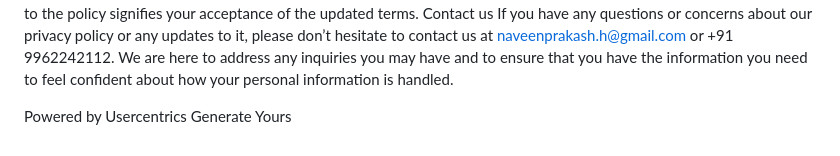
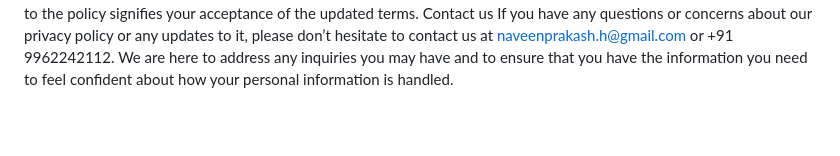
Before and after one commit to naveenprakash/Breath, a Markdown page: README.md, the part around one of its changes. GitHub-like rendering; blank space fills up the shorter version.

```diff
--- a/README.md
+++ b/README.md
@@ -85,6 +87,3 @@ Notification process: In the event of significant changes to our privacy policy
 Reviewing changes: We encourage you to review our privacy policy periodically to stay informed about how we collect, use, and protect your personal information. Your continued use of our services after any changes to the policy signifies your acceptance of the updated terms.
 Contact us
 If you have any questions or concerns about our privacy policy or any updates to it, please don’t hesitate to contact us at naveenprakash.h@gmail.com or +91 9962242112. We are here to address any inquiries you may have and to ensure that you have the information you need to feel confident about how your personal information is handled.
-
-Powered by Usercentrics
-Generate Yours
```
Also changed, not shown: other parts of README.md (+3 -1 lines).
